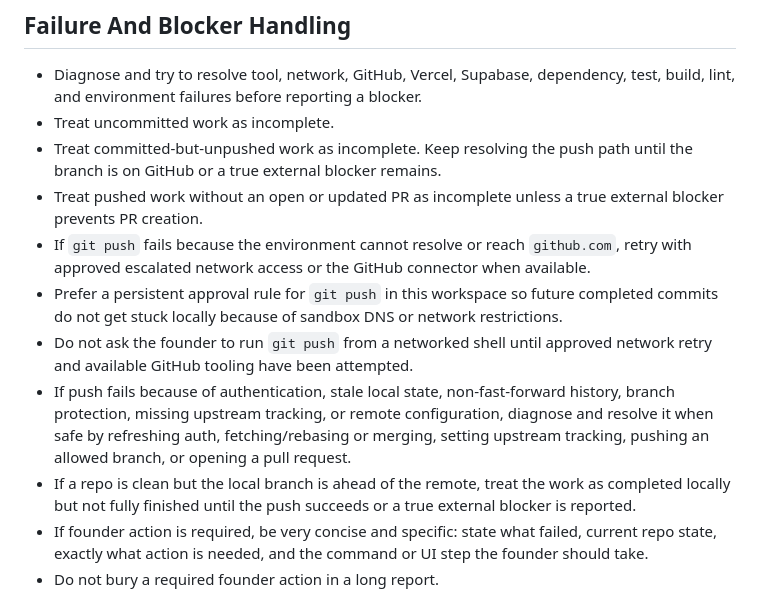
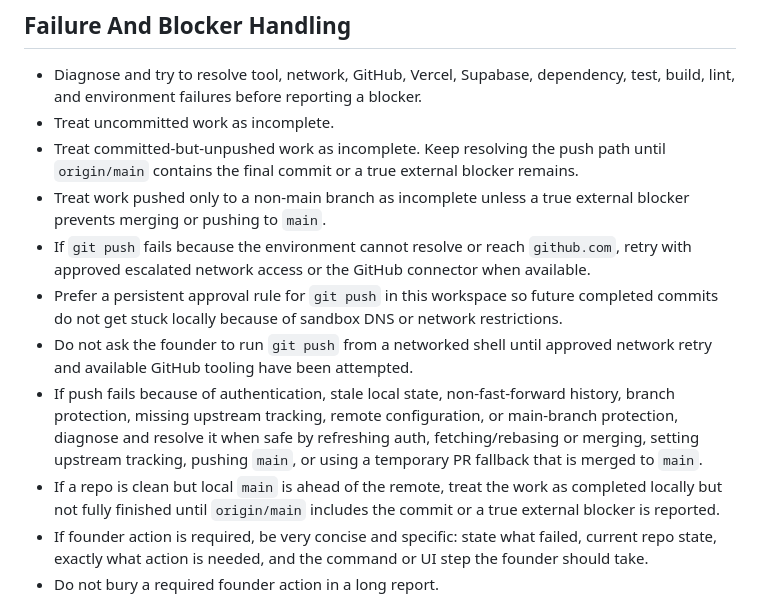
Before and after one commit to jaylamanca94/pulse, a Markdown page: AGENT-README.md, the part around one of its changes. GitHub-like rendering.

```diff
--- a/AGENT-README.md
+++ b/AGENT-README.md
@@ -116,13 +105,13 @@ Use `DESIGN-README.md` as the product's design source of truth.
 
 - Diagnose and try to resolve tool, network, GitHub, Vercel, Supabase, dependency, test, build, lint, and environment failures before reporting a blocker.
 - Treat uncommitted work as incomplete.
-- Treat committed-but-unpushed work as incomplete. Keep resolving the push path until the branch is on GitHub or a true external blocker remains.
-- Treat pushed work without an open or updated PR as incomplete unless a true external blocker prevents PR creation.
+- Treat committed-but-unpushed work as incomplete. Keep resolving the push path until `origin/main` contains the final commit or a true external blocker remains.
+- Treat work pushed only to a non-main branch as incomplete unless a true external blocker prevents merging or pushing to `main`.
 - If `git push` fails because the environment cannot resolve or reach `github.com`, retry with approved escalated network access or the GitHub connector when available.
 - Prefer a persistent approval rule for `git push` in this workspace so future completed commits do not get stuck locally because of sandbox DNS or network restrictions.
 - Do not ask the founder to run `git push` from a networked shell until approved network retry and available GitHub tooling have been attempted.
-- If push fails because of authentication, stale local state, non-fast-forward history, branch protection, missing upstream tracking, or remote configuration, diagnose and resolve it when safe by refreshing auth, fetching/rebasing or merging, setting upstream tracking, pushing an allowed branch, or opening a pull request.
-- If a repo is clean but the local branch is ahead of the remote, treat the work as completed locally but not fully finished until the push succeeds or a true external blocker is reported.
+- If push fails because of authentication, stale local state, non-fast-forward history, branch protection, missing upstream tracking, remote configuration, or main-branch protection, diagnose and resolve it when safe by refreshing auth, fetching/rebasing or merging, setting upstream tracking, pushing `main`, or using a temporary PR fallback that is merged to `main`.
+- If a repo is clean but local `main` is ahead of the remote, treat the work as completed locally but not fully finished until `origin/main` includes the commit or a true external blocker is reported.
 - If founder action is required, be very concise and specific: state what failed, current repo state, exactly what action is needed, and the command or UI step the founder should take.
 - Do not bury a required founder action in a long report.
 
```
Also changed, not shown: other parts of AGENT-README.md (+15 -26 lines).
